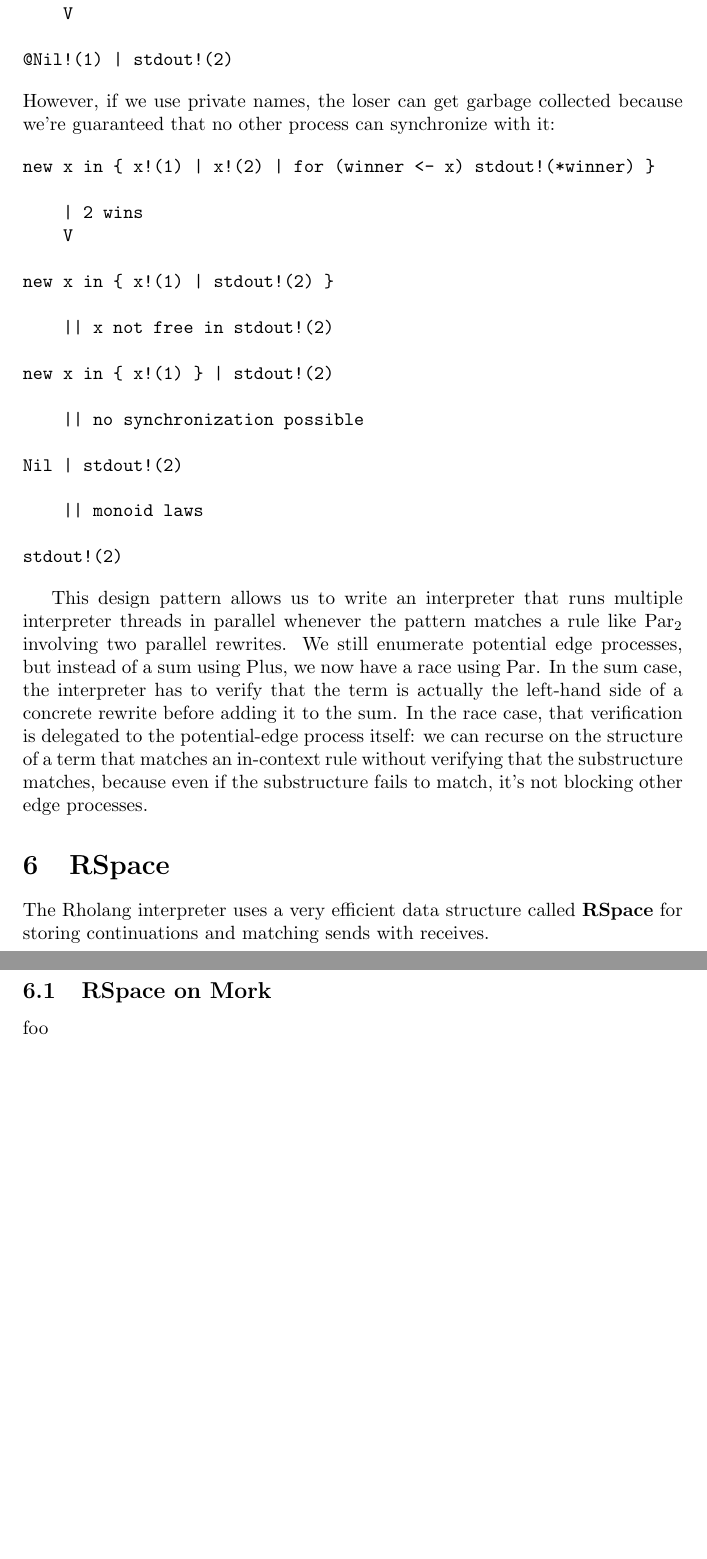
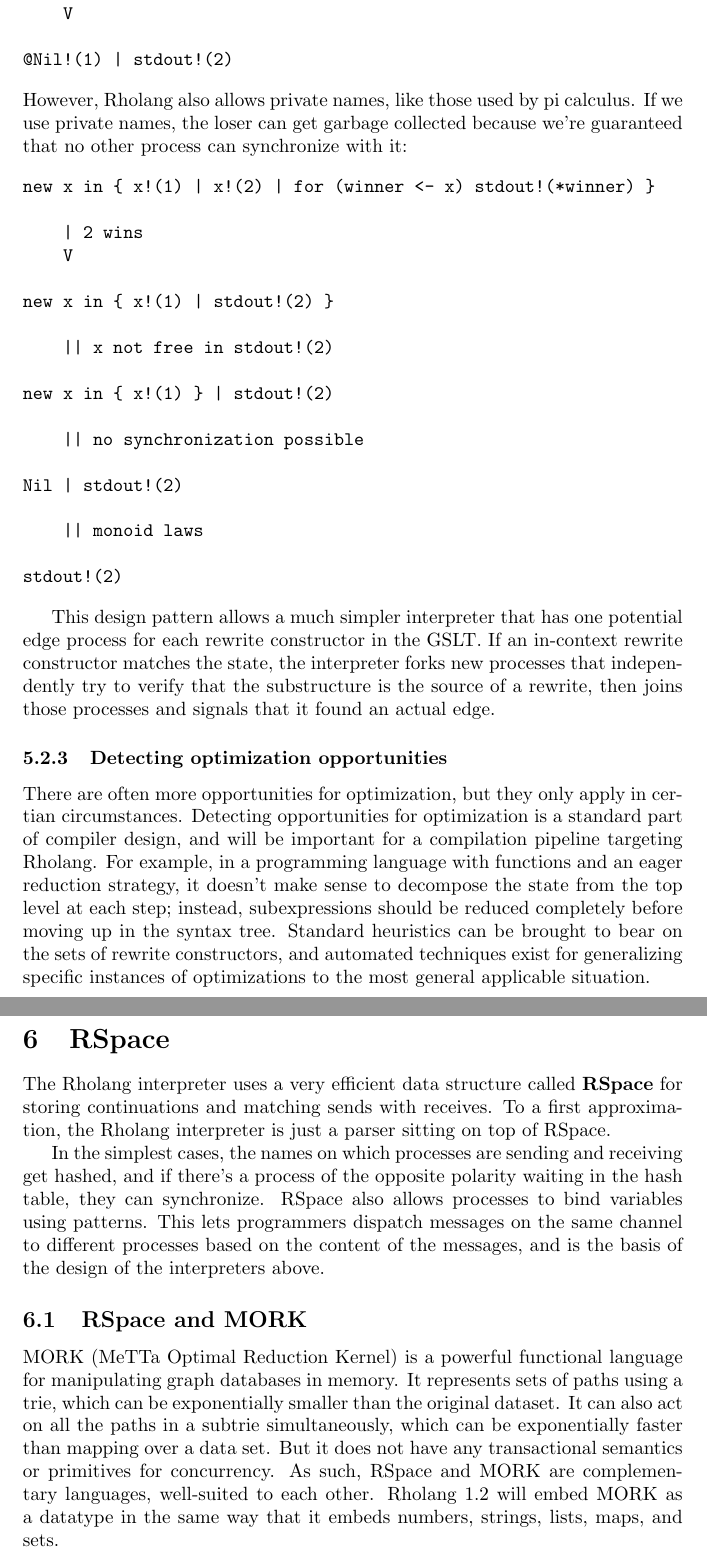
Before and after one commit to leithaus/rho4u, a LaTeX document (hypercube/map.tex): two parts of pages 8 and 9 of 9, joined at a grey line, cut so that both start at the same text, the shorter picture padded with empty space. Compiled offline with pdfLaTeX.

Commit message:
Clean up, expand RSpace

```diff
--- a/hypercube/map.tex
+++ b/hypercube/map.tex
@@ -273,7 +271,7 @@ Rholang supports garbage collection of private names.  For example, in the follo
 @Nil!(1) | stdout!(2)
 \end{verbatim}
 
-\noindent However, if we use private names, the loser can get garbage collected because we're guaranteed that no other process can synchronize with it:
+\noindent However, Rholang also allows private names, like those used by pi calculus.  If we use private names, the loser can get garbage collected because we're guaranteed that no other process can synchronize with it:
 
 \begin{verbatim}
 new x in { x!(1) | x!(2) | for (winner <- x) stdout!(*winner) }
@@ -296,13 +294,21 @@ Nil | stdout!(2)
 stdout!(2)
 \end{verbatim}
 
-This design pattern allows us to write an interpreter that runs multiple interpreter threads in parallel whenever the pattern matches a rule like ${\rm Par}_2$ involving two parallel rewrites.  We still enumerate potential edge processes, but instead of a sum using Plus, we now have a race using Par.  In the sum case, the interpreter has to verify that the term is actually the left-hand side of a concrete rewrite before adding it to the sum.  In the race case, that verification is delegated to the potential-edge process itself: we can recurse on the structure of a term that matches an in-context rule without verifying that the substructure matches, because even if the substructure fails to match, it's not blocking other edge processes.
+This design pattern allows a much simpler interpreter that has one potential edge process for each rewrite constructor in the GSLT.  If an in-context rewrite constructor matches the state, the interpreter forks new processes that independently try to verify that the substructure is the source of a rewrite, then joins those processes and signals that it found an actual edge.
+
+\subsubsection{Detecting optimization opportunities}
+
+There are often more opportunities for optimization, but they only apply in certian circumstances.  Detecting opportunities for optimization is a standard part of compiler design, and will be important for a compilation pipeline targeting Rholang.  For example, in a programming language with functions and an eager reduction strategy, it doesn't make sense to decompose the state from the top level at each step; instead, subexpressions should be reduced completely before moving up in the syntax tree.  Standard heuristics can be brought to bear on the sets of rewrite constructors, and automated techniques exist for generalizing specific instances of optimizations to the most general applicable situation.
+% https://rosstate.org/publications/proofgen/
 
 \section{RSpace}
 
-The Rholang interpreter uses a very efficient data structure called \textbf{RSpace} for storing continuations and matching sends with receives.
+The Rholang interpreter uses a very efficient data structure called \textbf{RSpace} for storing continuations and matching sends with receives.  To a first approximation, the Rholang interpreter is just a parser sitting on top of RSpace.
 
-\subsection{RSpace on Mork}
+In the simplest cases, the names on which processes are sending and receiving get hashed, and if there's a process of the opposite polarity waiting in the hash table, they can synchronize.  RSpace also allows processes to bind variables using patterns.  This lets programmers dispatch messages on the same channel to different processes based on the content of the messages, and is the basis of the design of the interpreters above.
 
-foo
+\subsection{RSpace and MORK}
+
+MORK (MeTTa Optimal Reduction Kernel) is a powerful functional language for manipulating graph databases in memory. It represents sets of paths using a trie, which can be exponentially smaller than the original dataset.  It can also act on all the paths in a subtrie simultaneously, which can be exponentially faster than mapping over a data set.  But it does not have any transactional semantics or primitives for concurrency.  As such, RSpace and MORK are complementary languages, well-suited to each other.  Rholang 1.2 will embed MORK as a datatype in the same way that it embeds numbers, strings, lists, maps, and sets.
+
 \end{document}
```
Also changed, not shown: hypercube/map.tex (12 more changed lines).
